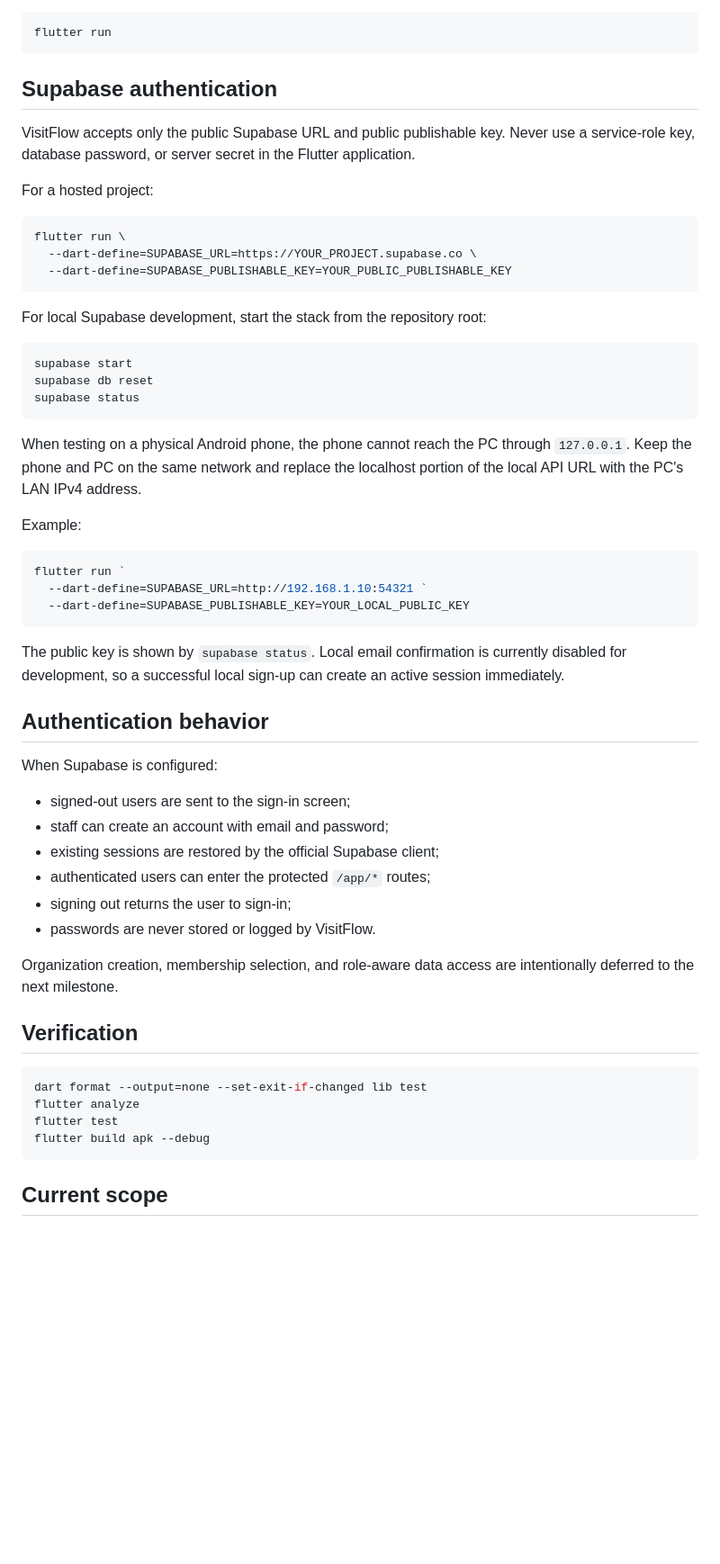
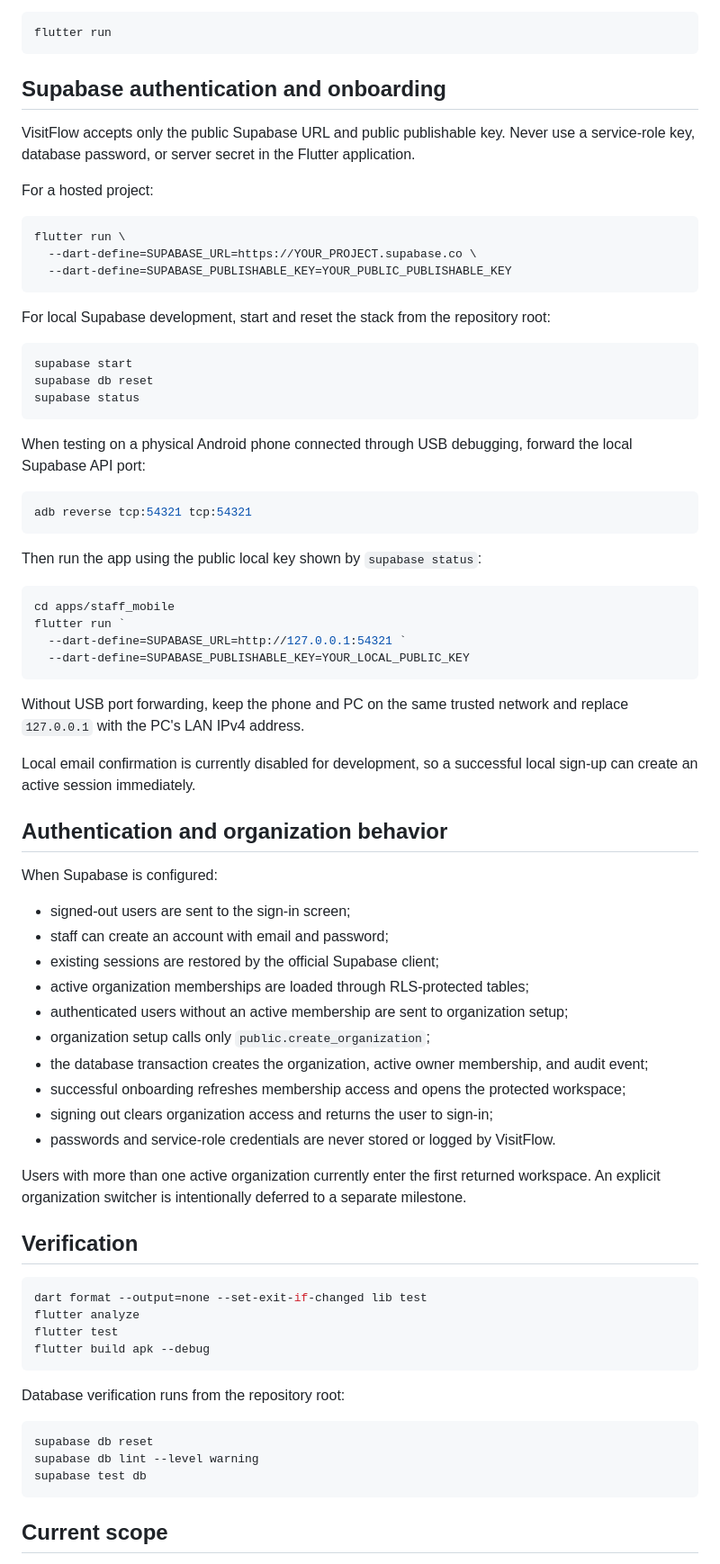
Before and after one commit to tan15hacks/visit-flow, a Markdown page: apps/staff_mobile/README.md, the part around one of its changes. Shown at 90% size. Rendered like a GitHub page; blank space fills up the shorter version.

Commit message:
docs: add organization onboarding setup and behavior

````diff
--- a/apps/staff_mobile/README.md
+++ b/apps/staff_mobile/README.md
@@ -40,7 +41,7 @@ Running without Supabase Dart defines keeps the existing preview shell available
 flutter run
 ```
 
-## Supabase authentication
+## Supabase authentication and onboarding
 
 VisitFlow accepts only the public Supabase URL and public publishable key. Never use a service-role key, database password, or server secret in the Flutter application.
 
@@ -52,7 +53,7 @@ flutter run \
   --dart-define=SUPABASE_PUBLISHABLE_KEY=YOUR_PUBLIC_PUBLISHABLE_KEY
 ```
 
-For local Supabase development, start the stack from the repository root:
+For local Supabase development, start and reset the stack from the repository root:
 
 ```bash
 supabase start
@@ -60,30 +61,41 @@ supabase db reset
 supabase status
 ```
 
-When testing on a physical Android phone, the phone cannot reach the PC through `127.0.0.1`. Keep the phone and PC on the same network and replace the localhost portion of the local API URL with the PC's LAN IPv4 address.
-
-Example:
+When testing on a physical Android phone connected through USB debugging, forward the local Supabase API port:
 
 ```powershell
+adb reverse tcp:54321 tcp:54321
+```
+
+Then run the app using the public local key shown by `supabase status`:
+
+```powershell
+cd apps/staff_mobile
 flutter run `
-  --dart-define=SUPABASE_URL=http://192.168.1.10:54321 `
+  --dart-define=SUPABASE_URL=http://127.0.0.1:54321 `
   --dart-define=SUPABASE_PUBLISHABLE_KEY=YOUR_LOCAL_PUBLIC_KEY
 ```
 
-The public key is shown by `supabase status`. Local email confirmation is currently disabled for development, so a successful local sign-up can create an active session immediately.
+Without USB port forwarding, keep the phone and PC on the same trusted network and replace `127.0.0.1` with the PC's LAN IPv4 address.
 
-## Authentication behavior
+Local email confirmation is currently disabled for development, so a successful local sign-up can create an active session immediately.
+
+## Authentication and organization behavior
 
 When Supabase is configured:
 
 - signed-out users are sent to the sign-in screen;
 - staff can create an account with email and password;
 - existing sessions are restored by the official Supabase client;
-- authenticated users can enter the protected `/app/*` routes;
-- signing out returns the user to sign-in;
-- passwords are never stored or logged by VisitFlow.
+- active organization memberships are loaded through RLS-protected tables;
+- authenticated users without an active membership are sent to organization setup;
+- organization setup calls only `public.create_organization`;
+- the database transaction creates the organization, active owner membership, and audit event;
+- successful onboarding refreshes membership access and opens the protected workspace;
+- signing out clears organization access and returns the user to sign-in;
+- passwords and service-role credentials are never stored or logged by VisitFlow.
 
-Organization creation, membership selection, and role-aware data access are intentionally deferred to the next milestone.
+Users with more than one active organization currently enter the first returned workspace. An explicit organization switcher is intentionally deferred to a separate milestone.
 
 ## Verification
 
@@ -92,6 +104,14 @@ dart format --output=none --set-exit-if-changed lib test
 flutter analyze
 flutter test
 flutter build apk --debug
+```
+
+Database verification runs from the repository root:
+
+```bash
+supabase db reset
+supabase db lint --level warning
+supabase test db
 ```
 
 ## Current scope
````
Also changed, not shown: other parts of apps/staff_mobile/README.md (+9 -6 lines).
